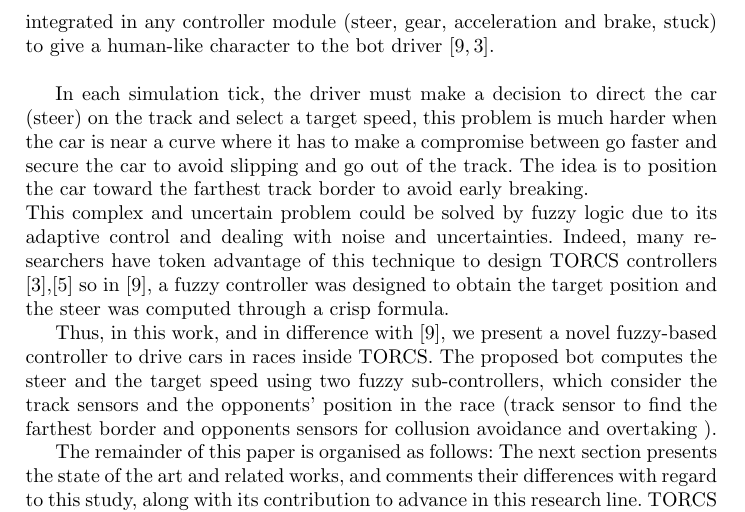
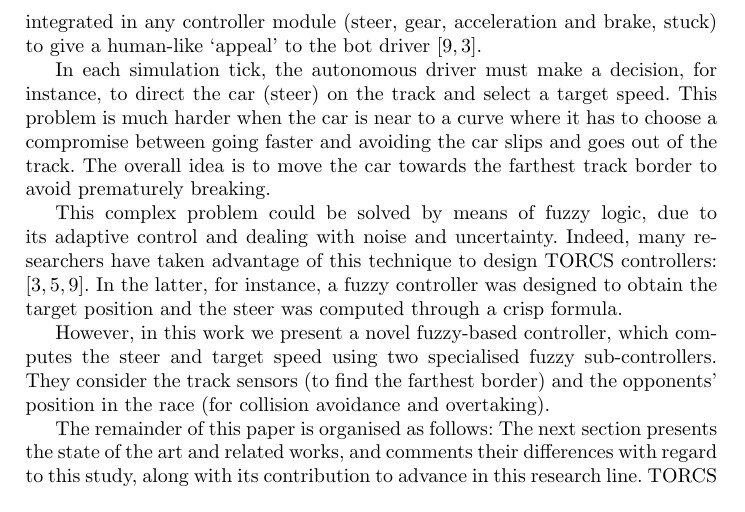
Before and after one commit to salem23/EVOSTAR_SALEM, a LaTeX paper (fuzzy_torcs_evo2017.tex): part of page 2 of 13, cut so that both start at the same text. Compiled offline with pdfLaTeX; the source files are stored in an older character set and shown here as Unicode.

Commit message:
Introduction revised
...and new coments. ;D

```diff
--- a/fuzzy_torcs_evo2017.tex
+++ b/fuzzy_torcs_evo2017.tex
@@ -96,17 +96,22 @@
 
 Even in simulation mode, driving a car with a bot as a human would do is a hard task, because the agent has to control several actions such as the steer, gear and brake/acceleration using the data related to the car and its environment (detected by means of sensors).
 
-Fuzzy logic \cite{abraham2001} with its adaptation and ability of imitating the human behaviour, is an interesting tool to design automatic TORCS drivers. It could be integrated in any controller module (steer, gear, acceleration and brake, stuck) to give a human-like character to the bot driver \cite{CarRacing_Pelta09,Guadarrama2008}.\\
+Fuzzy logic \cite{abraham2001} with its adaptation and ability of imitating the human behaviour, is an interesting tool to design automatic TORCS drivers. It could be integrated in any controller module (steer, gear, acceleration and brake, stuck) to give a human-like `appeal' to the bot driver \cite{CarRacing_Pelta09,Guadarrama2008}.
 
-In each simulation tick, the driver must make a decision to direct the car (steer) on the track and select a target speed, this problem is much harder when the car is near a curve where it has to make a compromise between go faster and secure the car to avoid slipping and go out of the track. The idea is to position  the car toward the farthest track border to avoid early breaking.\\
-This complex and uncertain problem could be solved  by fuzzy logic due to its adaptive control and dealing with noise and uncertainties. Indeed, many researchers have token advantage of this technique to design TORCS controllers \cite{Guadarrama2008},\cite{neurone} so in \cite{CarRacing_Pelta09}, a fuzzy controller was designed to obtain the target position and the steer was computed through a crisp formula.
+In each simulation tick, the autonomous driver must make a decision, for instance, to direct the car (steer) on the track and select a target speed. This problem is much harder when the car is near to a curve where it has to choose a compromise between going faster and avoiding the car slips and goes out of the track. The overall idea is to move the car towards the farthest track border to avoid prematurely breaking.
+
+This complex problem could be solved by means of fuzzy logic, due to its adaptive control and dealing with noise and uncertainty.
+% Antonio - Aclarar qué es ruido o qué tipo de ruido hay en el problema. Igual con la incertidumbre. ;)
+Indeed, many researchers have taken advantage of this technique to design TORCS controllers: \cite{Guadarrama2008,neurone,CarRacing_Pelta09}. In the latter, for instance, a fuzzy controller was designed to obtain the target position and the steer was computed through a crisp formula.
+% Antonio - ¿y en los dos trabajos anteriores qué se hace? Hay que destacar las diferencias de este estudio con respecto a todos los que hay en la literatura del mismo tipo (controladores fuzzy). Para así destacar por qué se ha hecho este y por qué es mejor y avanza el estado del arte. ;)
 % Salem -
 % Antonio - contar algo más del problema y justificar la necesidad de este trabajo respecto a lo que hay hasta ahora (motivation). ¿Por qué usar Fuzzy Logic es una mejor idea que a las otras que hay?
 % Así como lo que aportará al estado del arte y cómo lo hará avanzar (contribution). ¿No hay nada parecido?¿Abre una nueva línea de investigación?
 % Como sí hay otros trabajos que aplican FL para crear controladores, hay que diferenciar este de los otros y justificar por qué este es mejor. ;)
 % Aquí se hace un pequeño resumen de esto y en el estado del arte se hace una comparativa más profunda respecto a los trabajos existentes.
 
-Thus, in this work, and in difference with \cite{CarRacing_Pelta09}, we present a novel fuzzy-based controller to drive cars in races inside TORCS. The proposed bot computes the steer and the target speed using two fuzzy sub-controllers, which consider the track sensors and the opponents' position in the race (track sensor to find the farthest border and opponents sensors for collusion avoidance and overtaking ).
+However, in this work we present a novel fuzzy-based controller, which computes the steer and target speed using two specialised fuzzy sub-controllers.
+They consider the track sensors (to find the farthest border) and the opponents' position in the race (for collision avoidance and overtaking).
 % Salem -
 % Antonio - comentar un poco (entre paréntesis, por ejemplo) los sensores de la pista considerados. ¿No se usan sensores del coche?¿Por qué?
 
```
